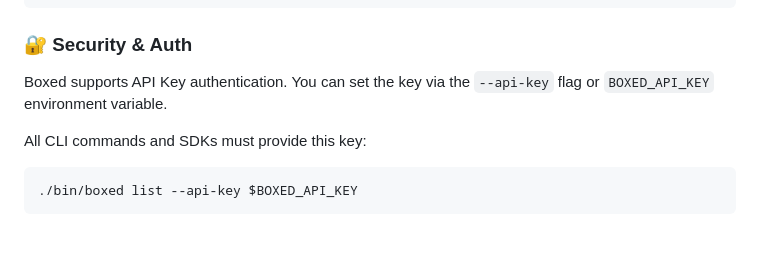
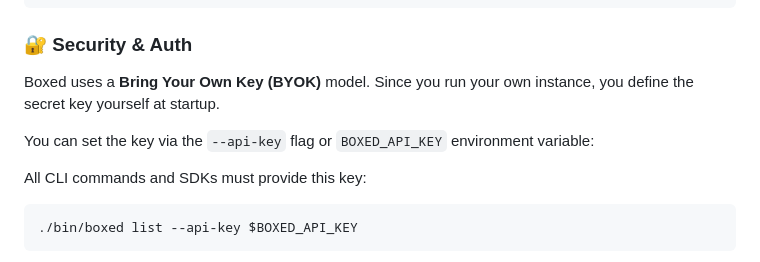
Before and after one commit to akshayaggarwal99/boxed, a Markdown page: README.md, the part around the change. Drawn GitHub-style; blank space fills up the shorter version.

Commit message:
docs: clarify BYOK (Bring Your Own Key) model

````diff
--- a/README.md
+++ b/README.md
@@ -76,7 +76,9 @@ make clean
 
 ### 🔐 Security & Auth
 
-Boxed supports API Key authentication. You can set the key via the `--api-key` flag or `BOXED_API_KEY` environment variable.
+Boxed uses a **Bring Your Own Key (BYOK)** model. Since you run your own instance, you define the secret key yourself at startup.
+
+You can set the key via the `--api-key` flag or `BOXED_API_KEY` environment variable:
 
 All CLI commands and SDKs must provide this key:
 ```bash
````
Also changed, not shown: docs/api.md (+18 -3 lines).
